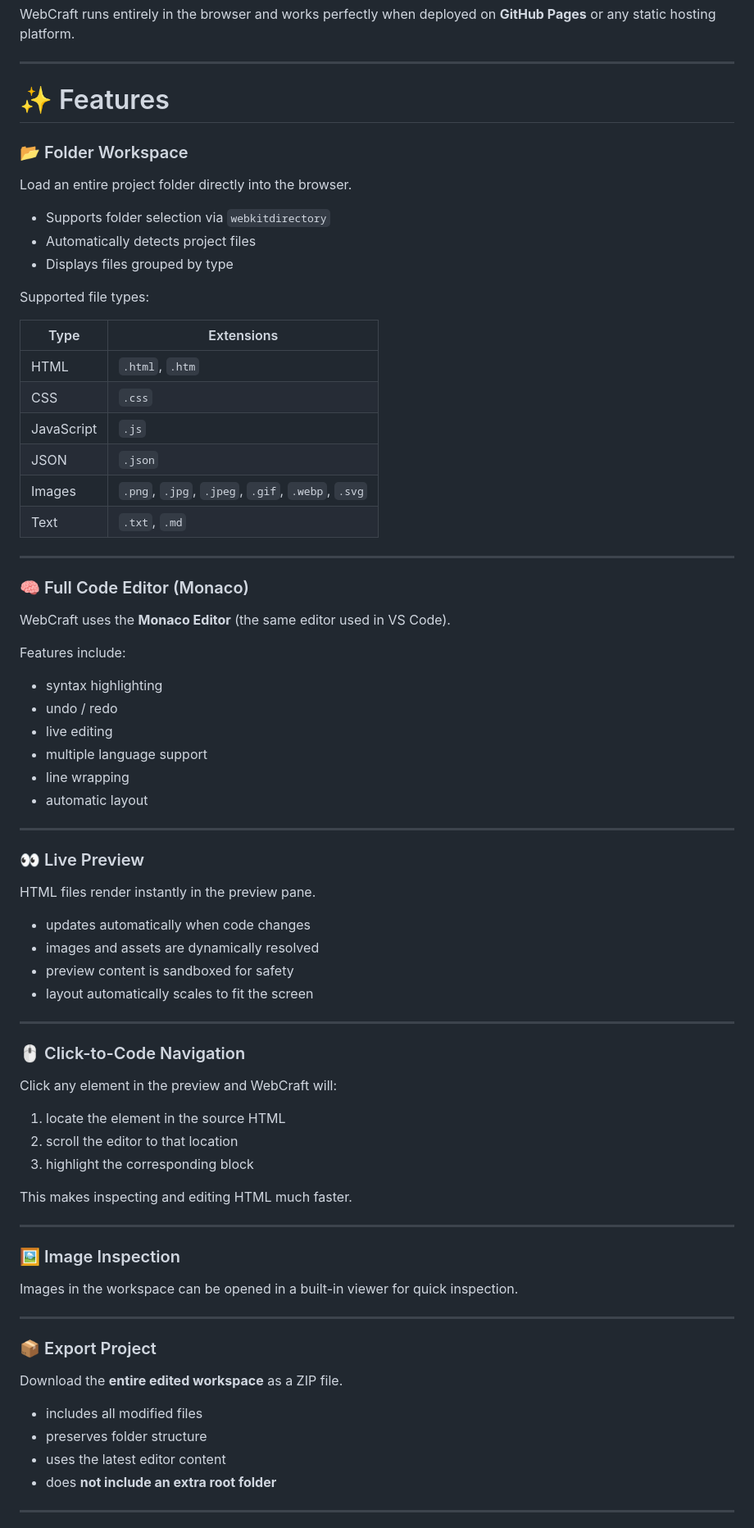
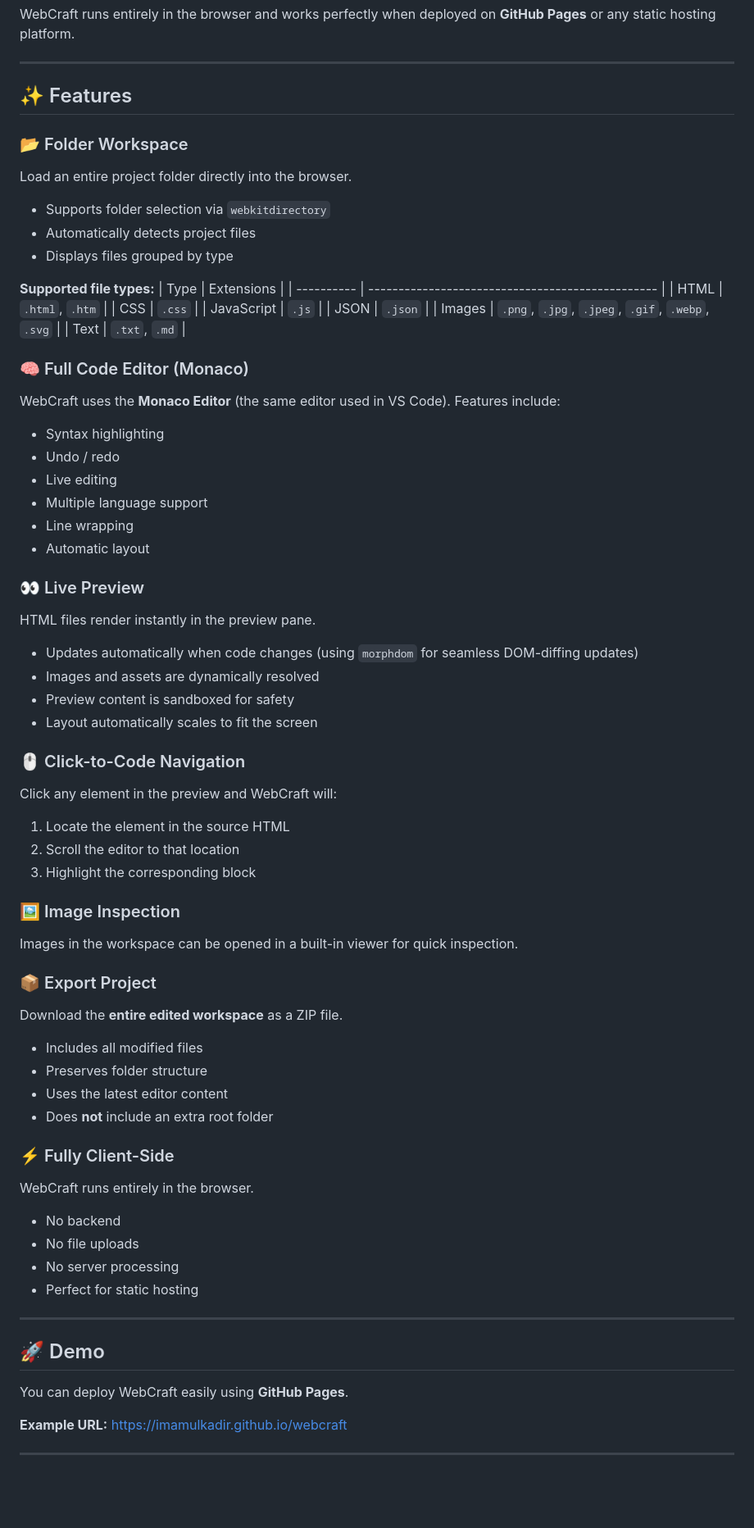
Before and after one commit to imamulkadir/webcraft, a Markdown page: readme.md, the part around one of its changes. Shown at 82% size. Drawn GitHub-style; blank space fills up the shorter version.

Commit message:
docs: improve README formatting, update content with `morphdom` and `IndexedDB` details, and remove outdated sections.

```diff
--- a/readme.md
+++ b/readme.md
@@ -6,18 +6,15 @@ WebCraft runs entirely in the browser and works perfectly when deployed on **Git
 
 ---
 
-# ✨ Features
+## ✨ Features
 
 ### 📂 Folder Workspace
-
 Load an entire project folder directly into the browser.
-
 - Supports folder selection via `webkitdirectory`
 - Automatically detects project files
 - Displays files grouped by type
 
-Supported file types:
-
+**Supported file types:**
 | Type       | Extensions                                       |
 | ---------- | ------------------------------------------------ |
 | HTML       | `.html`, `.htm`                                  |
@@ -27,60 +24,54 @@ Supported file types:
 | Images     | `.png`, `.jpg`, `.jpeg`, `.gif`, `.webp`, `.svg` |
 | Text       | `.txt`, `.md`                                    |
 
----
+### 🧠 Full Code Editor (Monaco)
+WebCraft uses the **Monaco Editor** (the same editor used in VS Code).
+Features include:
+- Syntax highlighting
+- Undo / redo
+- Live editing
+- Multiple language support
+- Line wrapping
+- Automatic layout
 
-### 🧠 Full Code Editor (Monaco)
+### 👀 Live Preview
+HTML files render instantly in the preview pane.
+- Updates automatically when code changes (using `morphdom` for seamless DOM-diffing updates)
+- Images and assets are dynamically resolved
+- Preview content is sandboxed for safety
+- Layout automatically scales to fit the screen
 
-WebCraft uses the **Monaco Editor** (the same editor used in VS Code).
+### 🖱 Click-to-Code Navigation
+Click any element in the preview and WebCraft will:
+1. Locate the element in the source HTML
+2. Scroll the editor to that location
+3. Highlight the corresponding block
 
-Features include:
+### 🖼 Image Inspection
+Images in the workspace can be opened in a built-in viewer for quick inspection.
 
-- syntax highlighting
-- undo / redo
-- live editing
-- multiple language support
-- line wrapping
-- automatic layout
+### 📦 Export Project
+Download the **entire edited workspace** as a ZIP file.
+- Includes all modified files
+- Preserves folder structure
+- Uses the latest editor content
+- Does **not** include an extra root folder
+
+### ⚡ Fully Client-Side
+WebCraft runs entirely in the browser.
+- No backend
+- No file uploads
+- No server processing
+- Perfect for static hosting
 
 ---
 
-### 👀 Live Preview
+## 🚀 Demo
 
-HTML files render instantly in the preview pane.
+You can deploy WebCraft easily using **GitHub Pages**.
 
-- updates automatically when code changes
-- images and assets are dynamically resolved
-- preview content is sandboxed for safety
-- layout automatically scales to fit the screen
+**Example URL:**
+[https://imamulkadir.github.io/webcraft](https://imamulkadir.github.io/webcraft)
 
 ---
 
-### 🖱 Click-to-Code Navigation
-
-Click any element in the preview and WebCraft will:
-
-1. locate the element in the source HTML
-2. scroll the editor to that location
-3. highlight the corresponding block
-
-This makes inspecting and editing HTML much faster.
-
----
-
-### 🖼 Image Inspection
-
-Images in the workspace can be opened in a built-in viewer for quick inspection.
-
----
-
-### 📦 Export Project
-
-Download the **entire edited workspace** as a ZIP file.
-
-- includes all modified files
-- preserves folder structure
-- uses the latest editor content
-- does **not include an extra root folder**
-
----
-
```
Also changed, not shown: other parts of readme.md (+34 -104 lines).
